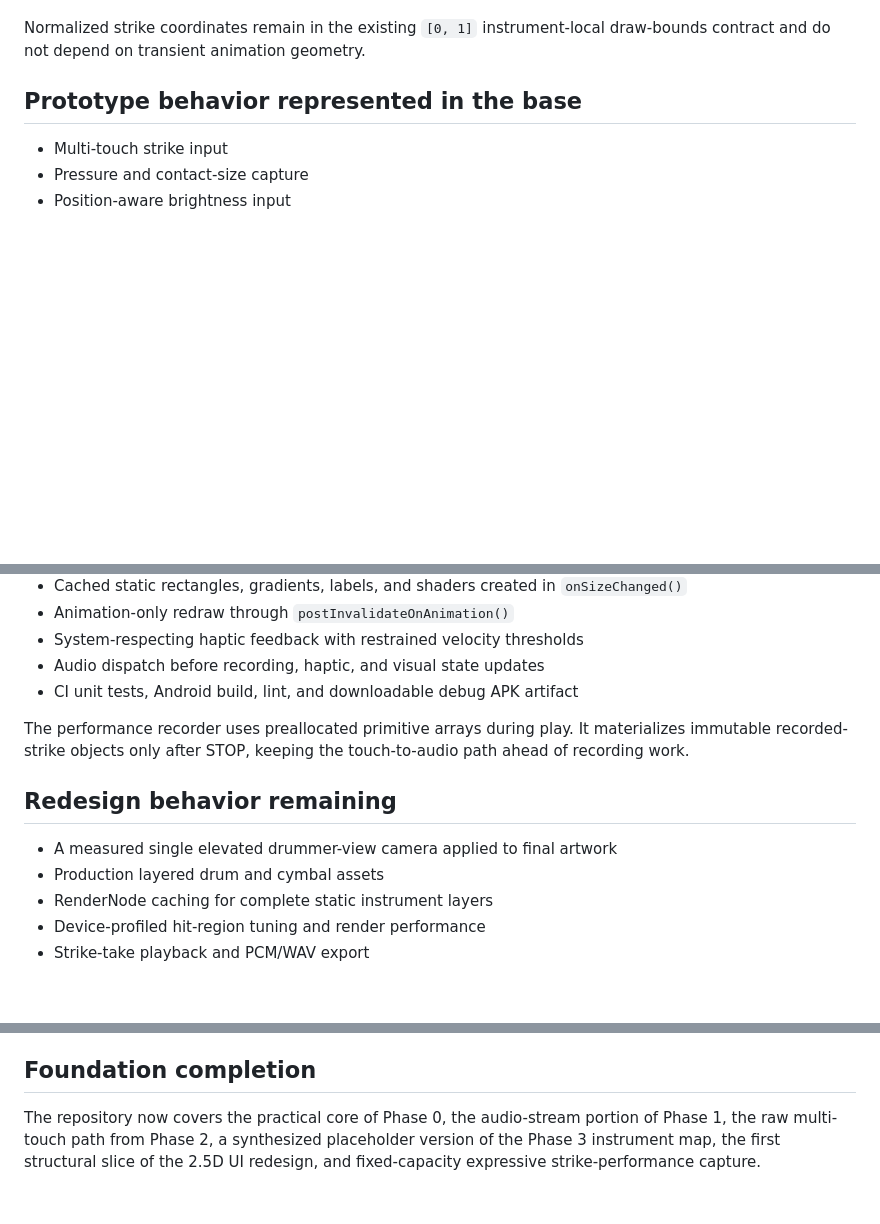
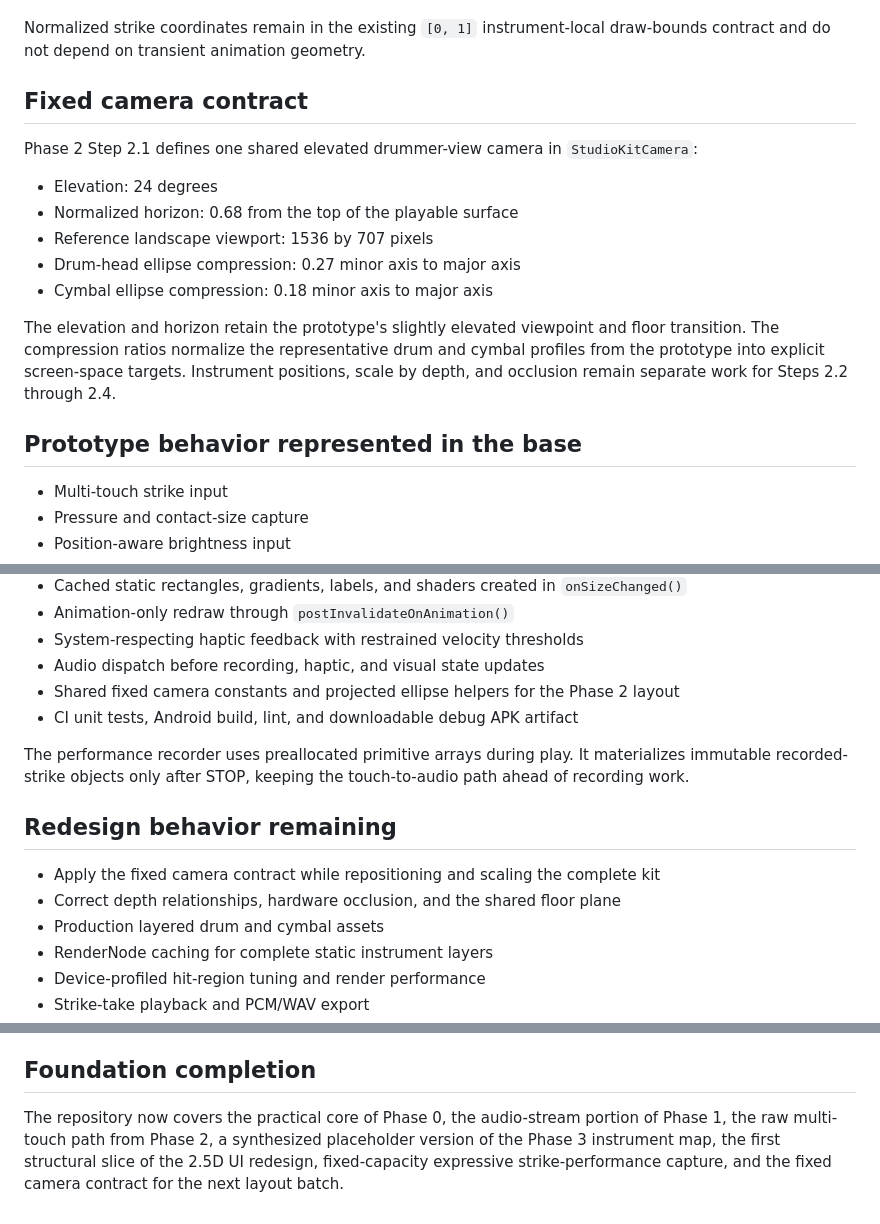
Before and after one commit to MisterBottom-png/testing, a Markdown page: drum-kit-android/docs/source-mapping.md, 3 parts joined by grey strips. Drawn GitHub-style; blank space fills up the shorter version.

Commit message:
Document fixed studio kit camera

```diff
--- a/drum-kit-android/docs/source-mapping.md
+++ b/drum-kit-android/docs/source-mapping.md
@@ -18,6 +18,18 @@ This foundation was extracted from the supplied `hyper_realistic_android_drum_ki
 The native model now separates normalized draw bounds from independent typed hit regions. Supported hit-region shapes are ellipse, circle, polygon, and rectangle. Render z-index and hit-test priority are also modeled and sorted independently.
 
 Normalized strike coordinates remain in the existing `[0, 1]` instrument-local draw-bounds contract and do not depend on transient animation geometry.
+
+## Fixed camera contract
+
+Phase 2 Step 2.1 defines one shared elevated drummer-view camera in `StudioKitCamera`:
+
+- Elevation: 24 degrees
+- Normalized horizon: 0.68 from the top of the playable surface
+- Reference landscape viewport: 1536 by 707 pixels
+- Drum-head ellipse compression: 0.27 minor axis to major axis
+- Cymbal ellipse compression: 0.18 minor axis to major axis
+
+The elevation and horizon retain the prototype's slightly elevated viewpoint and floor transition. The compression ratios normalize the representative drum and cymbal profiles from the prototype into explicit screen-space targets. Instrument positions, scale by depth, and occlusion remain separate work for Steps 2.2 through 2.4.
 
 ## Prototype behavior represented in the base
 
@@ -47,13 +59,15 @@ Normalized strike coordinates remain in the existing `[0, 1]` instrument-local d
 - Animation-only redraw through `postInvalidateOnAnimation()`
 - System-respecting haptic feedback with restrained velocity thresholds
 - Audio dispatch before recording, haptic, and visual state updates
+- Shared fixed camera constants and projected ellipse helpers for the Phase 2 layout
 - CI unit tests, Android build, lint, and downloadable debug APK artifact
 
 The performance recorder uses preallocated primitive arrays during play. It materializes immutable recorded-strike objects only after STOP, keeping the touch-to-audio path ahead of recording work.
 
 ## Redesign behavior remaining
 
-- A measured single elevated drummer-view camera applied to final artwork
+- Apply the fixed camera contract while repositioning and scaling the complete kit
+- Correct depth relationships, hardware occlusion, and the shared floor plane
 - Production layered drum and cymbal assets
 - RenderNode caching for complete static instrument layers
 - Device-profiled hit-region tuning and render performance
@@ -86,4 +100,4 @@ The following behaviors require later expressive-engine phases and are not faked
 
 ## Foundation completion
 
-The repository now covers the practical core of Phase 0, the audio-stream portion of Phase 1, the raw multi-touch path from Phase 2, a synthesized placeholder version of the Phase 3 instrument map, the first structural slice of the 2.5D UI redesign, and fixed-capacity expressive strike-performance capture.
+The repository now covers the practical core of Phase 0, the audio-stream portion of Phase 1, the raw multi-touch path from Phase 2, a synthesized placeholder version of the Phase 3 instrument map, the first structural slice of the 2.5D UI redesign, fixed-capacity expressive strike-performance capture, and the fixed camera contract for the next layout batch.
```
